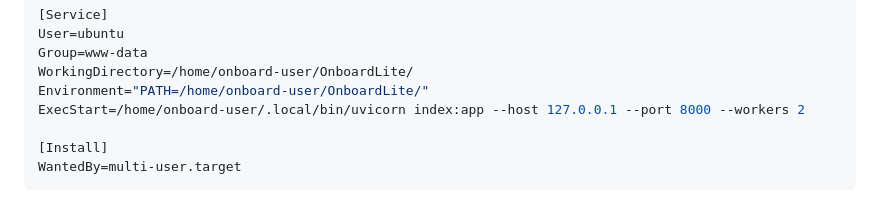
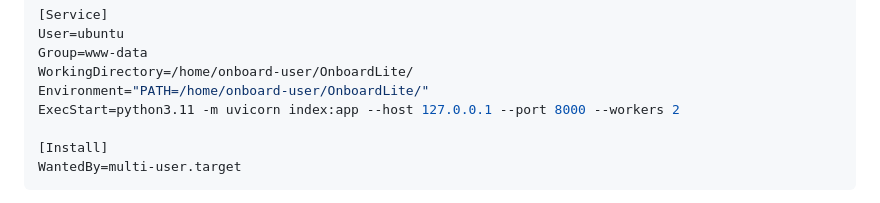
Before and after one commit to jontyms/OnboardLite, a Markdown page: README.md, the part around the change. Rendered like a GitHub page.

Commit message:
Update Systemd File

```diff
--- a/README.md
+++ b/README.md
@@ -39,7 +39,7 @@ User=ubuntu
 Group=www-data
 WorkingDirectory=/home/onboard-user/OnboardLite/
 Environment="PATH=/home/onboard-user/OnboardLite/"
-ExecStart=/home/onboard-user/.local/bin/uvicorn index:app --host 127.0.0.1 --port 8000 --workers 2
+ExecStart=python3.11 -m uvicorn index:app --host 127.0.0.1 --port 8000 --workers 2
 
 [Install]
 WantedBy=multi-user.target
```
